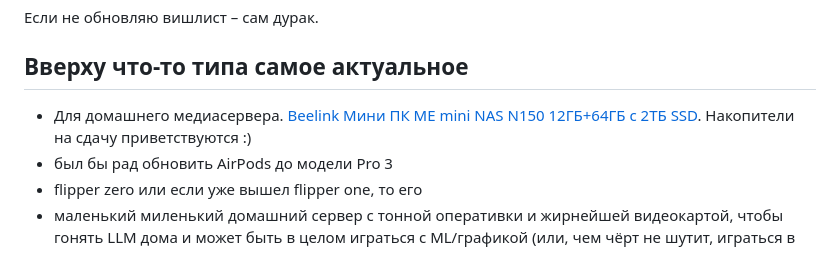
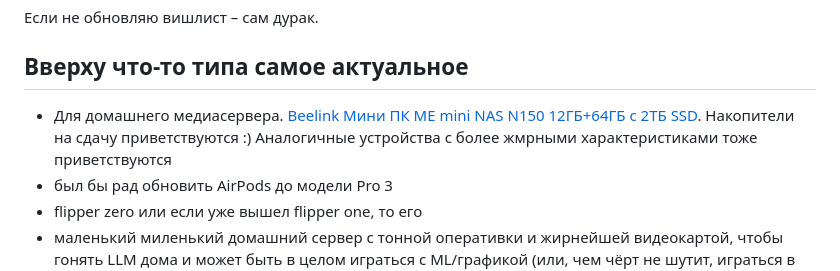
Before and after one commit to kamaeff/wishlist, a Markdown page: wishlist.md, the part around the change. GitHub-like rendering.

```diff
--- a/wishlist.md
+++ b/wishlist.md
@@ -4,7 +4,7 @@
 
 ## Вверху что-то типа самое актуальное
 
-- Для домашнего медиасервера. [Beelink Мини ПК ME mini NAS N150 12ГБ+64ГБ с 2ТБ SSD](https://www.wildberries.am/catalog/449571087/detail.aspx?size=635293457). Накопители на сдачу приветствуются :)
+- Для домашнего медиасервера. [Beelink Мини ПК ME mini NAS N150 12ГБ+64ГБ с 2ТБ SSD](https://www.wildberries.am/catalog/449571087/detail.aspx?size=635293457). Накопители на сдачу приветствуются :) Аналогичные устройства с более жмрными характеристиками тоже приветствуются
 - был бы рад обновить AirPods до модели Pro 3
 - flipper zero или если уже вышел flipper one, то его
 - маленький миленький домашний сервер с тонной оперативки и жирнейшей видеокартой, чтобы гонять LLM дома
```
